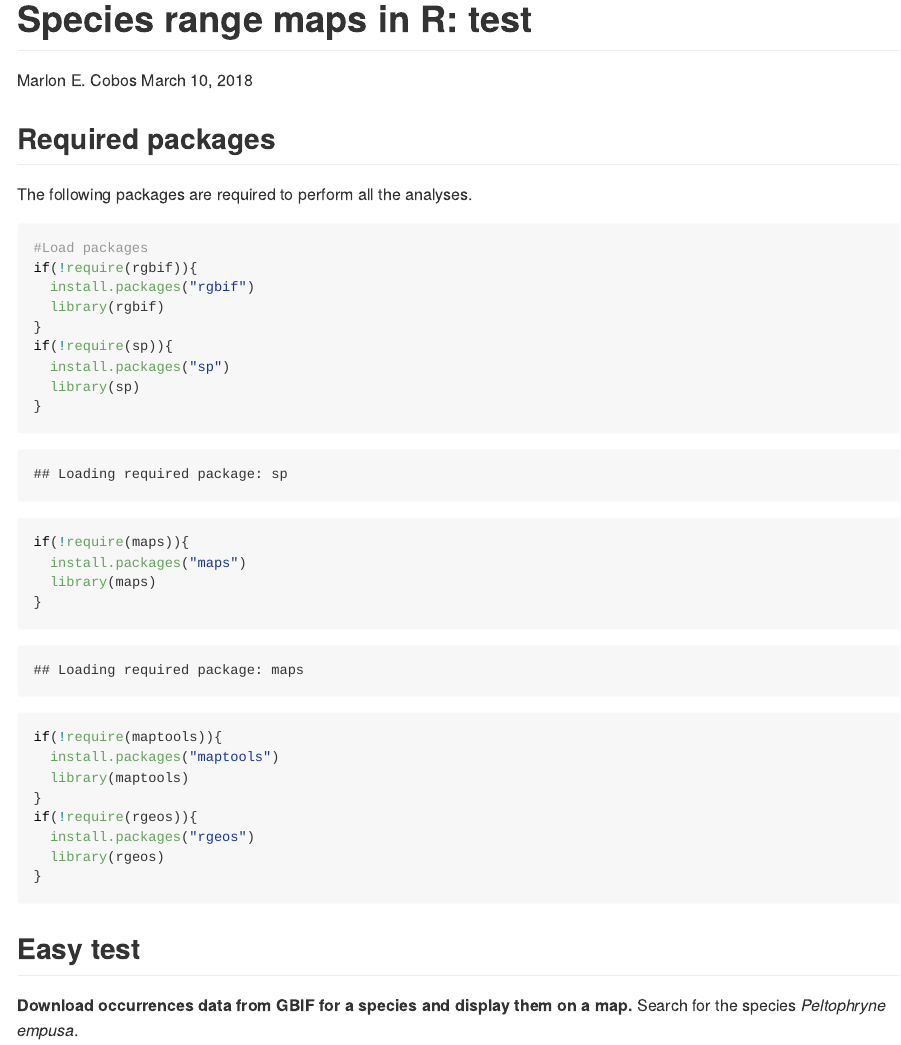
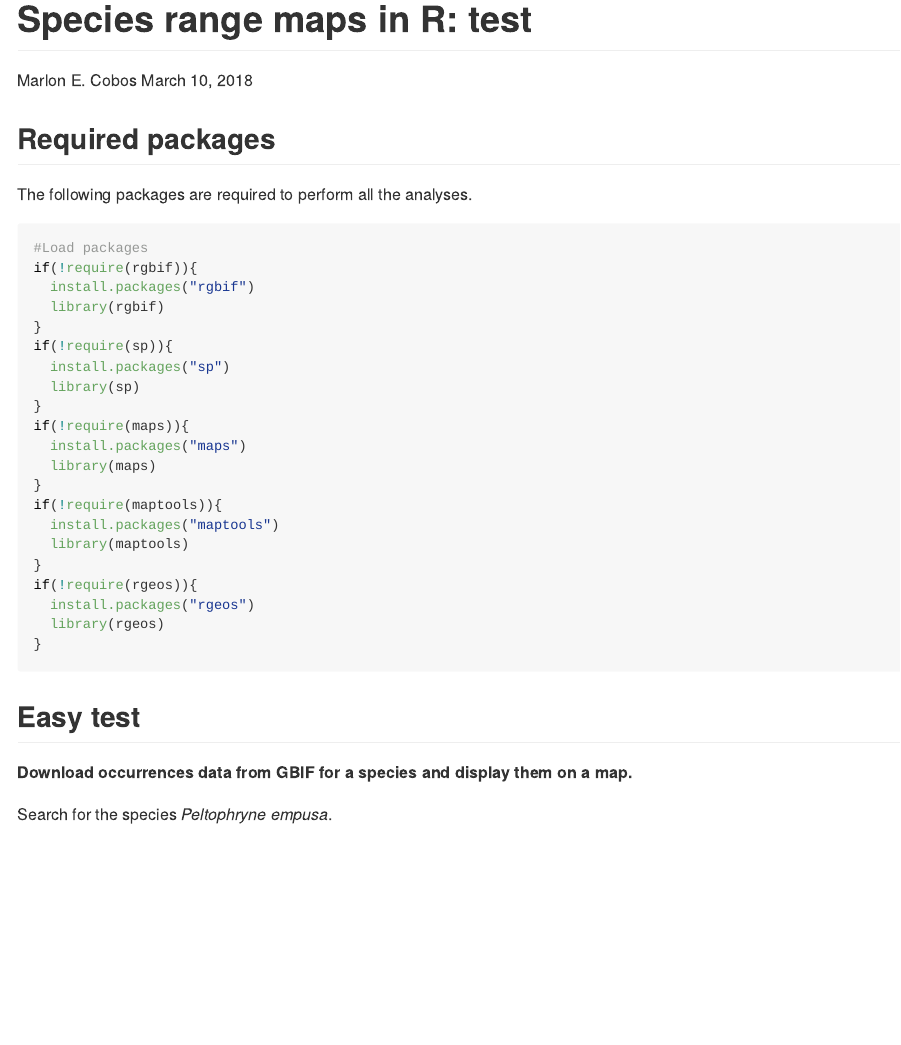
Before and after one commit to manubio13/Species-range-maps-in-R-test, an R Markdown document (Marlon_E_Cobos_test.Rmd): the page in a window 1100 px wide, from its top. Rendered offline with R 4.5, knitr and Pandoc, with nearby package versions; some code elsewhere in the file could not run offline; long lines of code are wrapped.

Commit message:
avoiding first messages

````diff
--- a/Marlon_E_Cobos_test.Rmd
+++ b/Marlon_E_Cobos_test.Rmd
@@ -13,7 +13,7 @@ knitr::opts_chunk$set(echo = TRUE)
 
 The following packages are required to perform all the analyses.
 
-```{r}
+```{r, message=FALSE}
 #Load packages
 if(!require(rgbif)){
   install.packages("rgbif")
````
Also changed, not shown: Marlon_E_Cobos_test.Rmd (3 more changed lines).
